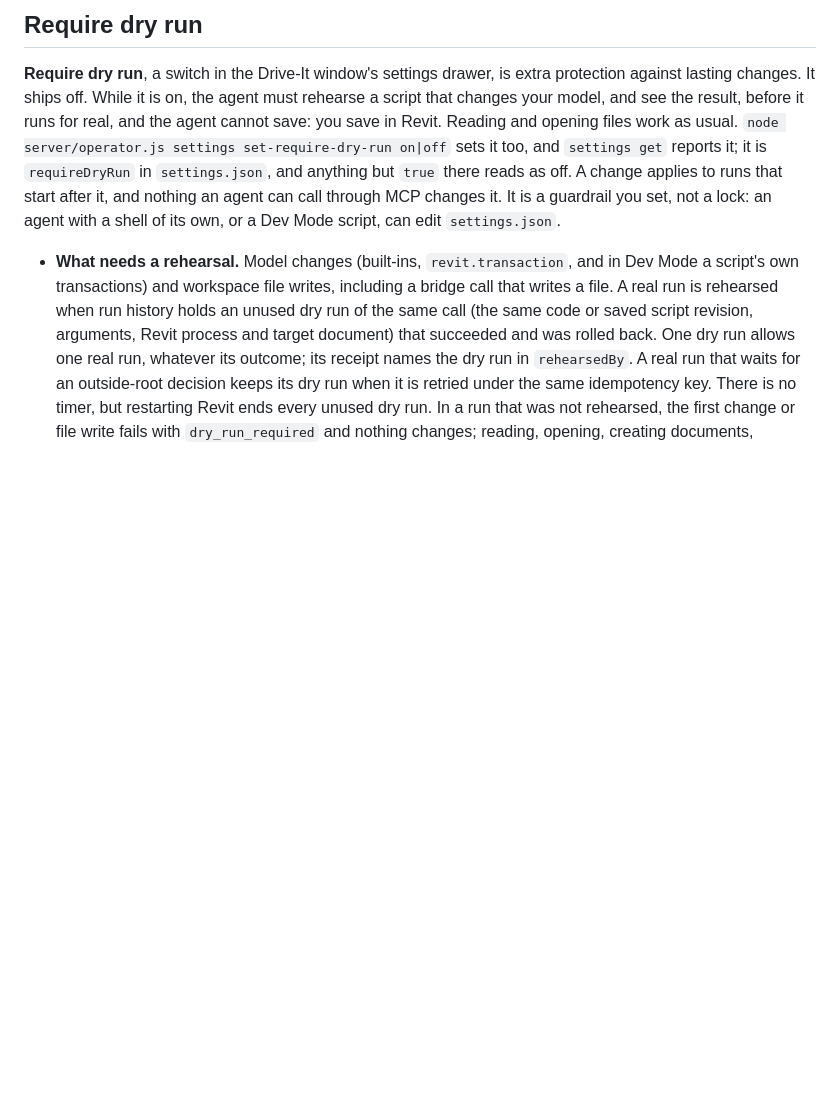
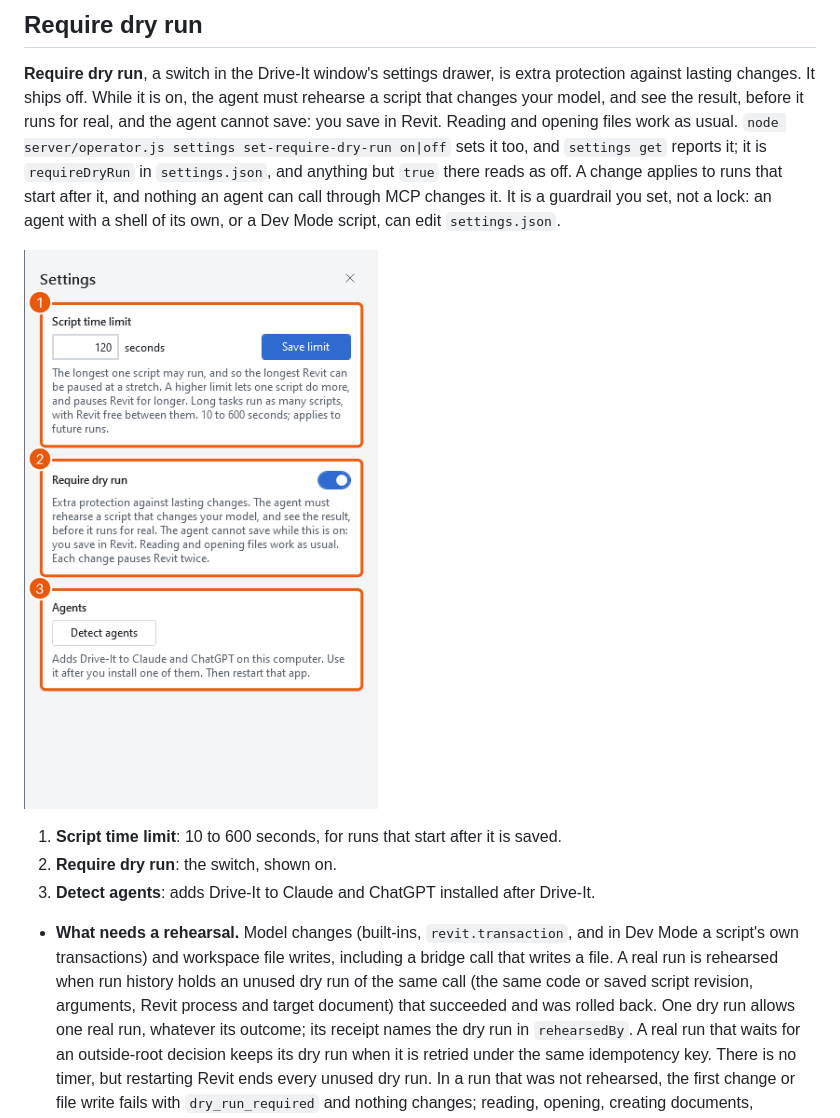
Before and after one commit to jedbjorn/drive-it, a Markdown page: docs/dry-run.md, the part around one of its changes. GitHub-like rendering; pictures changed too: docs/images/annotated/settings-drawer.png (added); blank space fills up the shorter version.

```diff
--- a/docs/dry-run.md
+++ b/docs/dry-run.md
@@ -27,6 +27,12 @@ So after the rollback of a dry run that changed a workshared document, Drive-It
 
 **Require dry run**, a switch in the Drive-It window's settings drawer, is extra protection against lasting changes. It ships off. While it is on, the agent must rehearse a script that changes your model, and see the result, before it runs for real, and the agent cannot save: you save in Revit. Reading and opening files work as usual. `node server/operator.js settings set-require-dry-run on|off` sets it too, and `settings get` reports it; it is `requireDryRun` in `settings.json`, and anything but `true` there reads as off. A change applies to runs that start after it, and nothing an agent can call through MCP changes it. It is a guardrail you set, not a lock: an agent with a shell of its own, or a Dev Mode script, can edit `settings.json`.
 
+![The Settings drawer with numbered callouts: 1 Script time limit, 2 the Require dry run switch, 3 Detect agents](images/annotated/settings-drawer.png)
+
+1. **Script time limit**: 10 to 600 seconds, for runs that start after it is saved.
+2. **Require dry run**: the switch, shown on.
+3. **Detect agents**: adds Drive-It to Claude and ChatGPT installed after Drive-It.
+
 - **What needs a rehearsal.** Model changes (built-ins, `revit.transaction`, and in Dev Mode a script's own transactions) and workspace file writes, including a bridge call that writes a file. A real run is rehearsed when run history holds an unused dry run of the same call (the same code or saved script revision, arguments, Revit process and target document) that succeeded and was rolled back. One dry run allows one real run, whatever its outcome; its receipt names the dry run in `rehearsedBy`. A real run that waits for an outside-root decision keeps its dry run when it is retried under the same idempotency key. There is no timer, but restarting Revit ends every unused dry run. In a run that was not rehearsed, the first change or file write fails with `dry_run_required` and nothing changes; reading, opening, creating documents, `edit_family` and closing an unchanged document need no dry run.
 - **What is refused in every run.** `save_document`, `save_as_document`, `delete_document` and closing a document with unsaved changes fail with `not_allowed_while_dry_run_required`, and so, in Dev Mode, do the bridge's direct save, save-as, close of a changed document, synchronize, reload latest and print. The agent's changes stay in the open documents, unsaved, until you save them.
 - **What the agent is told.** `get_revit_session` reports `requireDryRun`; the `execute_script` description, `get_api_reference` and each refusal say what to do next.
```
Also changed, not shown: other parts of docs/dry-run.md (+9 -0 lines), docs/development.md (+1 -0 lines), docs/install.md (+10 -0 lines), docs/images/annotated/drive-it-window.png (added), docs/images/annotated/staged-actions.png (added), 2 other files.
